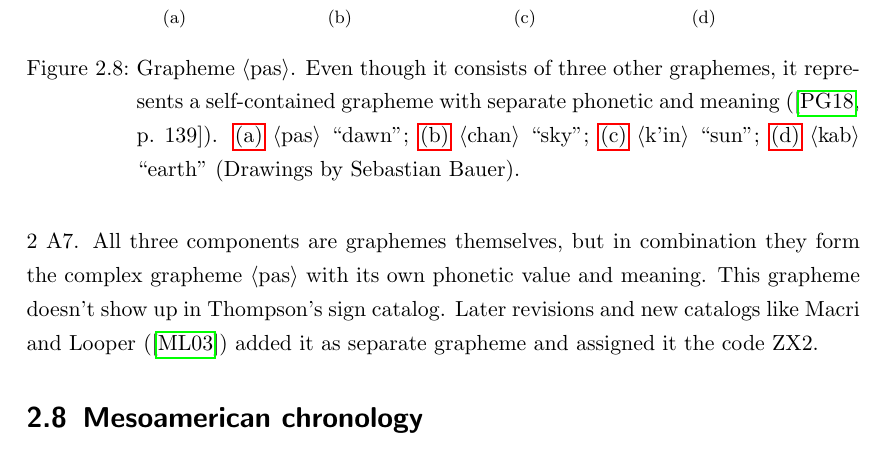
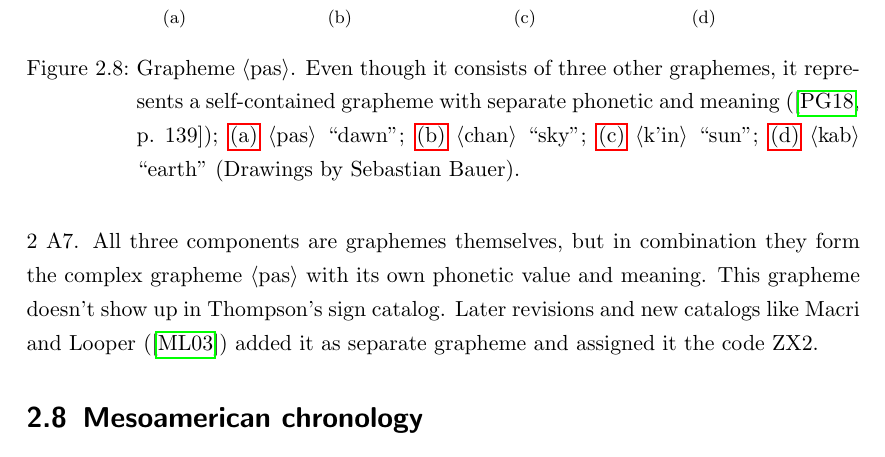
Before and after one commit to yax-lakam-tuun/maya-decipherment, a LaTeX thesis (main.tex, which reads terminology/terminology.tex): part of page 21 of 37, cut so that both start at the same text. Compiled offline with pdfLaTeX.

Commit message:
[29] fix spelling/grammar problems

```diff
--- a/terminology/terminology.tex
+++ b/terminology/terminology.tex
@@ -433,7 +433,7 @@ separate grapheme and assigned it the code ZX2.
     }
     \caption[Grapheme \grapheme{pas}]{Grapheme \grapheme{pas}. Even though it consists of three
              other graphemes, it represents a self-contained grapheme with separate phonetic and
-             meaning (\cite[139]{prager2018}).
+             meaning (\cite[139]{prager2018});
              \subref{fig:terminology-glyph-pas} \grapheme{pas} ``dawn'';
              \subref{fig:terminology-glyph-chan} \grapheme{chan} ``sky'';
              \subref{fig:terminology-glyph-kin} \grapheme{k\glottalstop{}in} ``sun'';
```
